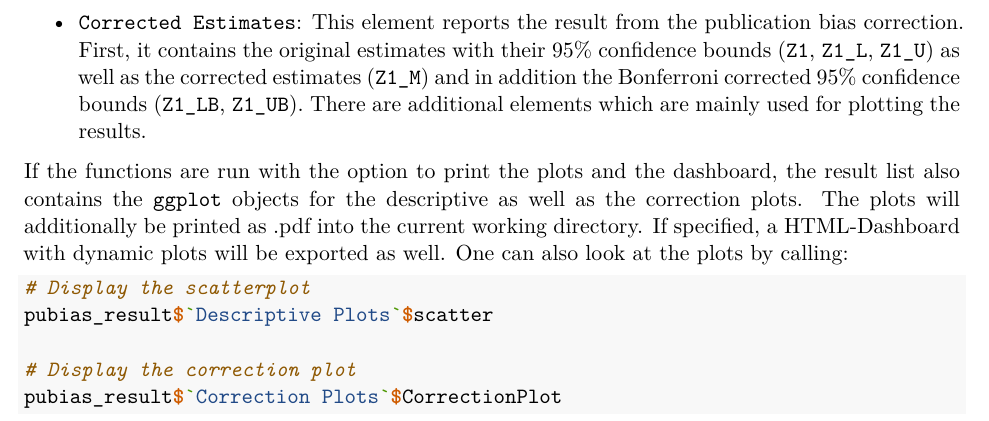
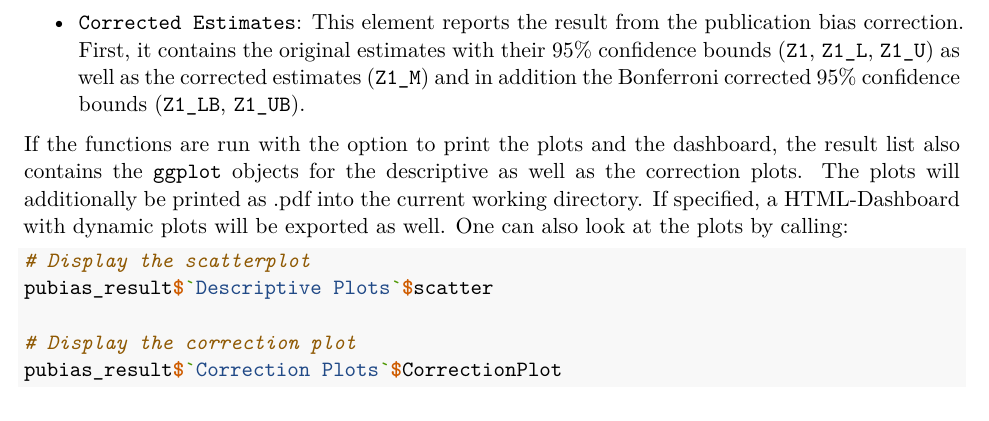
Before and after one commit to t-sager/pubias, an R Markdown document (vignettes/pubias.Rmd): part of page 11 of 17, cut so that both start at the same text. Rendered offline with R 4.5, knitr and Pandoc, then LaTeX, with nearby package versions.

Commit message:
updateing helpfiles

```diff
--- a/vignettes/pubias.Rmd
+++ b/vignettes/pubias.Rmd
@@ -200,7 +200,7 @@ The output of the functions is pretty simple. They return a list object called `
 
 - `Results`: This element contains the three results `Psihat` which is the estimated publication probability, `Varhat` its variance and`se_robust` containing the robust standard errors for the publication probability. For interpretation: If the function yields `Psihat = 0.25`, the publication of insignificant results is only 25% as likely as the publication of significant results. Or put differently, the publication of a significant result is 4 times more likely than an insignificant result (at the given significance level).
 
-- `Corrected Estimates`:  This element reports the result from the publication bias correction. First, it contains the original estimates with their 95% confidence bounds (`Z1`, `Z1_L`, `Z1_U`) as well as the corrected estimates (`Z1_M`) and in addition the Bonferroni corrected 95% confidence bounds (`Z1_LB`, `Z1_UB`). There are additional elements which are mainly used for plotting the results.
+- `Corrected Estimates`:  This element reports the result from the publication bias correction. First, it contains the original estimates with their 95% confidence bounds (`Z1`, `Z1_L`, `Z1_U`) as well as the corrected estimates (`Z1_M`) and in addition the Bonferroni corrected 95% confidence bounds (`Z1_LB`, `Z1_UB`).
 
 If the functions are run with the option to print the plots and the dashboard, the result list also contains the `ggplot` objects for the descriptive as well as the correction plots. The plots will additionally be printed as .pdf into the current working directory. If specified, a HTML-Dashboard with dynamic plots will be exported as well. One can also look at the plots by calling:
 
```
Also changed, not shown: R/gmm_meta.R (+1 -1 lines), R/gmm_replication.R (+1 -1 lines), R/mle_meta.R (+1 -1 lines), R/mle_replication.R (+1 -1 lines), R/pubias_meta.R (+0 -1 lines), R/pubias_replication.R (+0 -1 lines), 7 other files.
